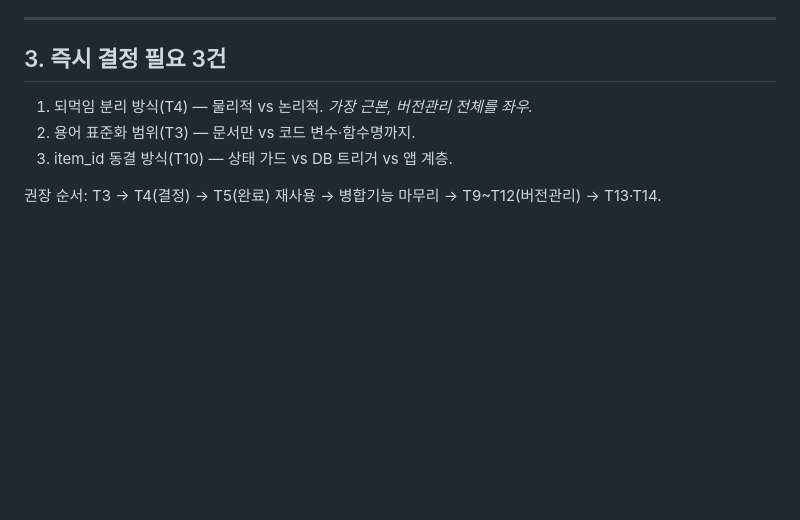
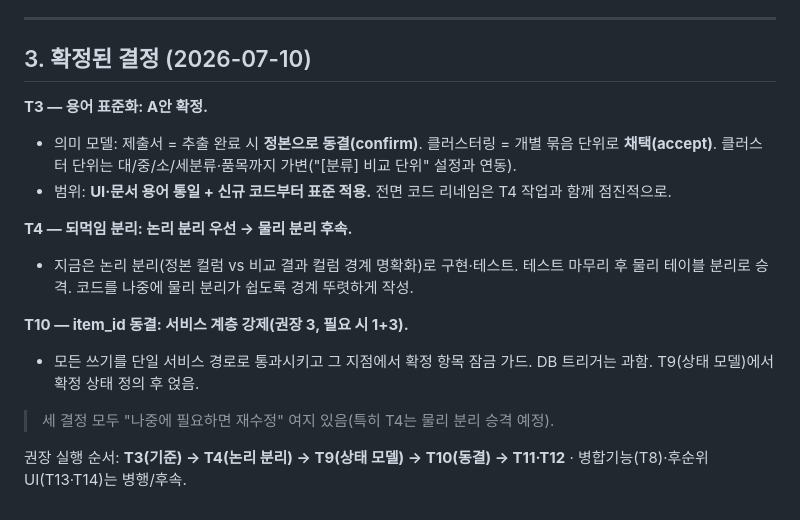
Before and after one commit to Evanimiya/qdbt, a Markdown page: docs/QDBT_인계_잔여작업_20260710.md, the part around the change. Drawn GitHub-style; blank space fills up the shorter version.

Commit message:
docs: 인계·잔여작업 노트 갱신(T3~T14 결정·잔여목록, 2026-07-10)

```diff
--- a/docs/QDBT_인계_잔여작업_20260710.md
+++ b/docs/QDBT_인계_잔여작업_20260710.md
@@ -71,9 +71,18 @@
 
 ---
 
-## 3. 즉시 결정 필요 3건
-1. 되먹임 분리 방식(T4) — 물리적 vs 논리적. *가장 근본, 버전관리 전체를 좌우.*
-2. 용어 표준화 범위(T3) — 문서만 vs 코드 변수·함수명까지.
-3. item_id 동결 방식(T10) — 상태 가드 vs DB 트리거 vs 앱 계층.
+## 3. 확정된 결정 (2026-07-10)
 
-권장 순서: T3 → T4(결정) → T5(완료) 재사용 → 병합기능 마무리 → T9~T12(버전관리) → T13·T14.
+**T3 — 용어 표준화: A안 확정.**
+- 의미 모델: 제출서 = 추출 완료 시 **정본으로 동결(confirm)**. 클러스터링 = 개별 묶음 단위로 **채택(accept)**. 클러스터 단위는 대/중/소/세분류·품목까지 가변("[분류] 비교 단위" 설정과 연동).
+- 범위: **UI·문서 용어 통일 + 신규 코드부터 표준 적용.** 전면 코드 리네임은 T4 작업과 함께 점진적으로.
+
+**T4 — 되먹임 분리: 논리 분리 우선 → 물리 분리 후속.**
+- 지금은 논리 분리(정본 컬럼 vs 비교 결과 컬럼 경계 명확화)로 구현·테스트. 테스트 마무리 후 물리 테이블 분리로 승격. 코드를 나중에 물리 분리가 쉽도록 경계 뚜렷하게 작성.
+
+**T10 — item_id 동결: 서비스 계층 강제(권장 3, 필요 시 1+3).**
+- 모든 쓰기를 단일 서비스 경로로 통과시키고 그 지점에서 확정 항목 잠금 가드. DB 트리거는 과함. T9(상태 모델)에서 확정 상태 정의 후 얹음.
+
+> 세 결정 모두 "나중에 필요하면 재수정" 여지 있음(특히 T4는 물리 분리 승격 예정).
+
+권장 실행 순서: **T3(기준) → T4(논리 분리) → T9(상태 모델) → T10(동결) → T11·T12** · 병합기능(T8)·후순위 UI(T13·T14)는 병행/후속.
```
